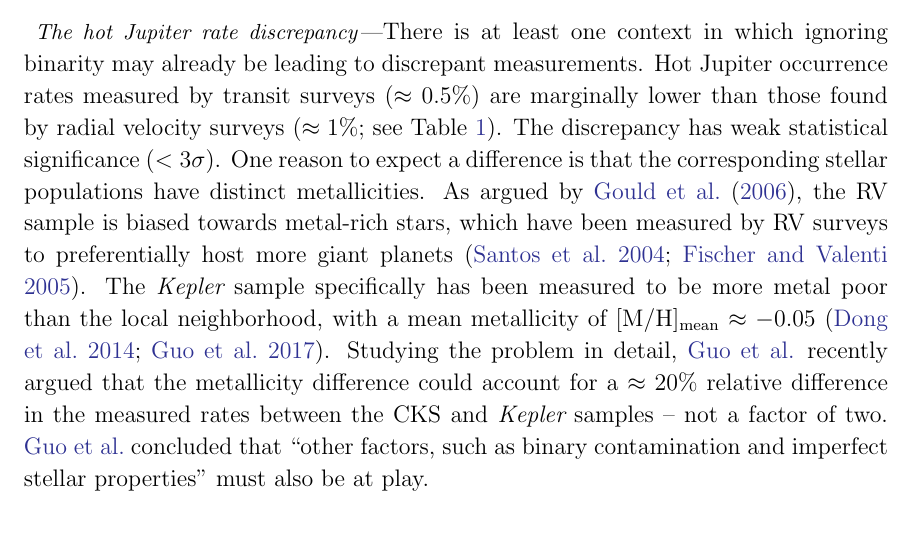
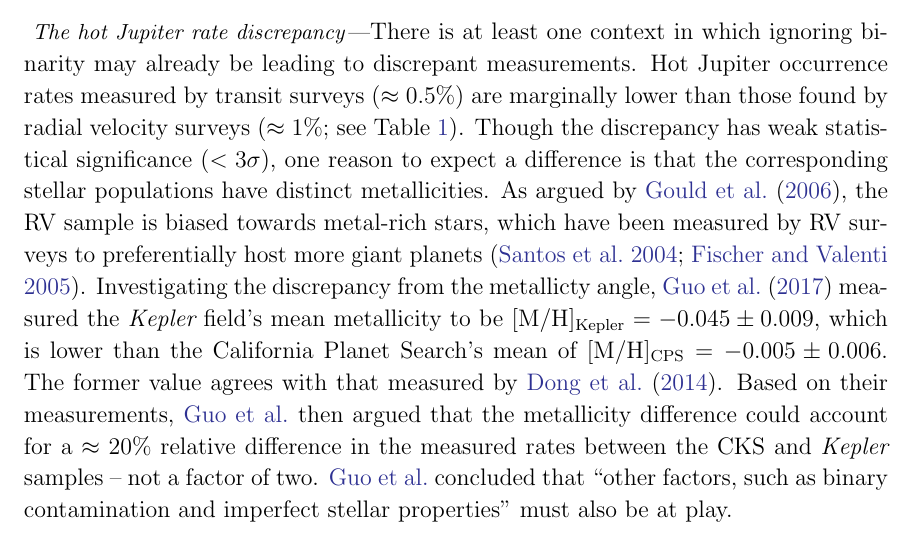
Before and after one commit to lgbouma/binary_biases, a LaTeX paper (paper/main.tex, which reads paper/discussion.tex): part of page 16 of 29, cut so that both start at the same text. Compiled offline with pdfLaTeX; a missing bibliography style is replaced by a similar one.

Commit message:
make Guo+2017 reference more precise

```diff
--- a/paper/discussion.tex
+++ b/paper/discussion.tex
@@ -60,18 +60,21 @@ leading to discrepant measurements.
 Hot Jupiter occurrence rates measured by transit surveys ($\approx 0.5\%$) are
 marginally lower than those found by radial velocity surveys ($\approx 1\%$;
 see Table~\ref{tab:hj_rates}).
-The discrepancy has weak statistical significance ($<3\sigma$).
-One reason to expect a difference is that the corresponding stellar
+Though the discrepancy has weak statistical significance ($<3\sigma$),
+one reason to expect a difference is that the corresponding stellar
 populations have distinct metallicities.
 As argued by \citet{gould_frequency_2006}, the RV sample is biased towards
 metal-rich stars, which have been measured by RV surveys to preferentially
 host more giant
 planets~\citep{santos_spectroscopic_2004,fischer_planet-metallicity_2005}.
-The {\it Kepler}\ sample specifically has been measured to be more metal poor
-than the local neighborhood, with a mean metallicity of $[{\rm M/H}]_{\rm
-    mean}\approx -0.05$~\citep{dong_metallicities_2014,guo_metallicity_2017}.
-Studying the problem in detail, \citeauthor{guo_metallicity_2017}\! recently
-argued that the metallicity difference could account for a $\approx 20\%$
+Investigating the discrepancy from the metallicty
+angle,~\citet{guo_metallicity_2017} measured the
+{\it Kepler} field's mean metallicity to be $[{\rm M/H}]_{\rm Kepler}=
+-0.045\pm0.009$, which is lower than the California Planet Search's mean of
+$[{\rm M/H}]_{\rm CPS}= -0.005\pm0.006$.
+The former value agrees with that measured by \citet{dong_metallicities_2014}.
+Based on their measurements, \citeauthor{guo_metallicity_2017}\!
+then argued that the metallicity difference could account for a $\approx 20\%$
 relative difference in the measured rates between the CKS and {\it Kepler}\
 samples~--~not a factor of two.
 \citeauthor{guo_metallicity_2017}\! concluded that ``other factors, such as
```
Also changed, not shown: paper/main.pdf.
